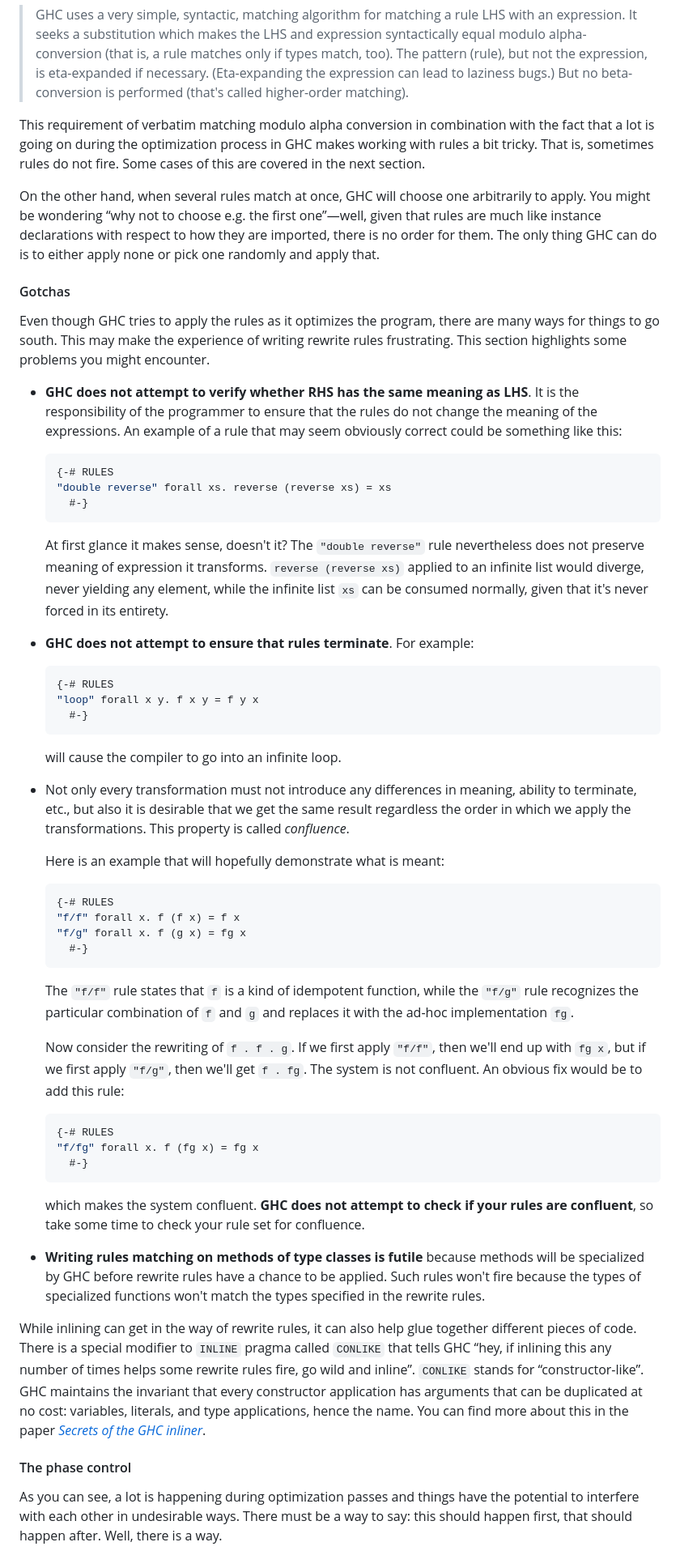
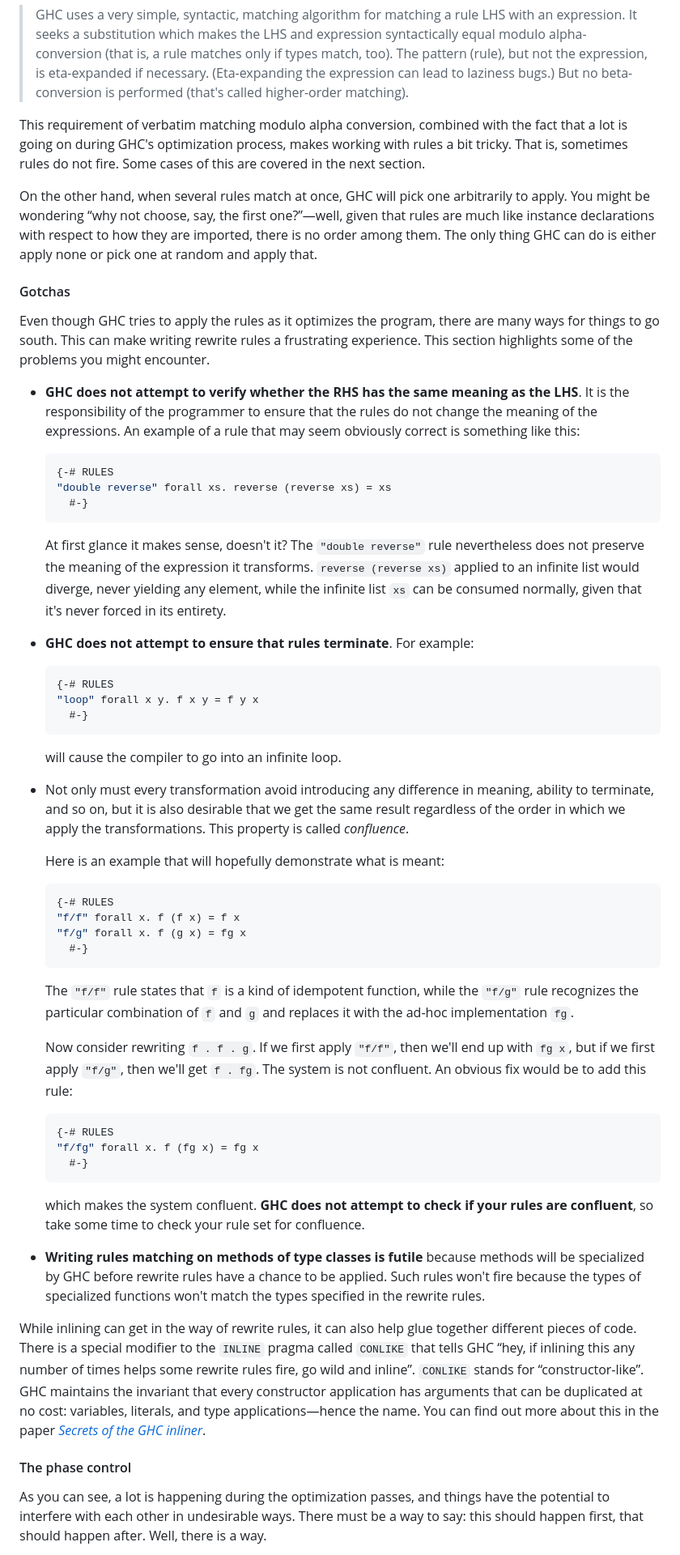
Before and after one commit to mrkkrp/markkarpov.com, a Markdown page: tutorial/ghc-optimization-and-fusion.md, the part around one of its changes. Shown at 81% size. Drawn GitHub-style.

````diff
--- a/tutorial/ghc-optimization-and-fusion.md
+++ b/tutorial/ghc-optimization-and-fusion.md
@@ -698,28 +696,28 @@ The GHC user guide explains what rewrite rules do:
   can lead to laziness bugs.) But no beta-conversion is performed (that's
   called higher-order matching).
 
-This requirement of verbatim matching modulo alpha conversion in combination
-with the fact that a lot is going on during the optimization process in GHC
-makes working with rules a bit tricky. That is, sometimes rules do not fire.
-Some cases of this are covered in the next section.
-
-On the other hand, when several rules match at once, GHC will choose one
-arbitrarily to apply. You might be wondering “why not to choose e.g. the
-first one”—well, given that rules are much like instance declarations with
-respect to how they are imported, there is no order for them. The only thing
-GHC can do is to either apply none or pick one randomly and apply that.
+This requirement of verbatim matching modulo alpha conversion, combined with
+the fact that a lot is going on during GHC's optimization process, makes
+working with rules a bit tricky. That is, sometimes rules do not fire. Some
+cases of this are covered in the next section.
+
+On the other hand, when several rules match at once, GHC will pick one
+arbitrarily to apply. You might be wondering “why not choose, say, the first
+one?”—well, given that rules are much like instance declarations with respect
+to how they are imported, there is no order among them. The only thing GHC
+can do is either apply none or pick one at random and apply that.
 
 #### Gotchas
 
 Even though GHC tries to apply the rules as it optimizes the program, there
-are many ways for things to go south. This may make the experience of
-writing rewrite rules frustrating. This section highlights some problems you
+are many ways for things to go south. This can make writing rewrite rules a
+frustrating experience. This section highlights some of the problems you
 might encounter.
 
-* **GHC does not attempt to verify whether RHS has the same meaning as
-  LHS**. It is the responsibility of the programmer to ensure that the rules
-  do not change the meaning of the expressions. An example of a rule that
-  may seem obviously correct could be something like this:
+* **GHC does not attempt to verify whether the RHS has the same meaning as
+  the LHS**. It is the responsibility of the programmer to ensure that the
+  rules do not change the meaning of the expressions. An example of a rule
+  that may seem obviously correct is something like this:
 
   ```haskell
   {-# RULES
@@ -728,7 +726,7 @@ might encounter.
   ```
 
   At first glance it makes sense, doesn't it? The `"double reverse"` rule
-  nevertheless does not preserve meaning of expression it transforms.
+  nevertheless does not preserve the meaning of the expression it transforms.
   `reverse (reverse xs)` applied to an infinite list would diverge, never
   yielding any element, while the infinite list `xs` can be consumed
   normally, given that it's never forced in its entirety.
@@ -743,9 +741,9 @@ might encounter.
 
   will cause the compiler to go into an infinite loop.
 
-* Not only every transformation must not introduce any differences in
-  meaning, ability to terminate, etc., but also it is desirable that we get
-  the same result regardless the order in which we apply the
+* Not only must every transformation avoid introducing any difference in
+  meaning, ability to terminate, and so on, but it is also desirable that we
+  get the same result regardless of the order in which we apply the
   transformations. This property is called *confluence*.
 
   Here is an example that will hopefully demonstrate what is meant:
@@ -761,10 +759,9 @@ might encounter.
   the `"f/g"` rule recognizes the particular combination of `f` and `g` and
   replaces it with the ad-hoc implementation `fg`.
 
-  Now consider the rewriting of `f . f . g`. If we first apply `"f/f"`, then
-  we'll end up with `fg x`, but if we first apply `"f/g"`, then we'll get `f
-  . fg`. The system is not confluent. An obvious fix would be to add this
-  rule:
+  Now consider rewriting `f . f . g`. If we first apply `"f/f"`, then we'll
+  end up with `fg x`, but if we first apply `"f/g"`, then we'll get `f . fg`.
+  The system is not confluent. An obvious fix would be to add this rule:
 
   ```haskell
   {-# RULES
@@ -782,17 +779,18 @@ might encounter.
   functions won't match the types specified in the rewrite rules.
 
 While inlining can get in the way of rewrite rules, it can also help glue
-together different pieces of code. There is a special modifier to `INLINE`
-pragma called `CONLIKE` that tells GHC “hey, if inlining this any number of
-times helps some rewrite rules fire, go wild and inline”. `CONLIKE` stands
-for “constructor-like”. GHC maintains the invariant that every constructor
-application has arguments that can be duplicated at no cost: variables,
-literals, and type applications, hence the name. You can find more about
-this in the paper [*Secrets of the GHC inliner*][secrets-of-ghc-inliner].
+together different pieces of code. There is a special modifier to the
+`INLINE` pragma called `CONLIKE` that tells GHC “hey, if inlining this any
+number of times helps some rewrite rules fire, go wild and inline”. `CONLIKE`
+stands for “constructor-like”. GHC maintains the invariant that every
+constructor application has arguments that can be duplicated at no cost:
+variables, literals, and type applications—hence the name. You can find out
+more about this in the paper [*Secrets of the GHC
+inliner*][secrets-of-ghc-inliner].
 
 #### The phase control
 
-As you can see, a lot is happening during optimization passes and things
+As you can see, a lot is happening during the optimization passes, and things
 have the potential to interfere with each other in undesirable ways. There
 must be a way to say: this should happen first, that should happen after.
 Well, there is a way.
````
Also changed, not shown: other parts of tutorial/ghc-optimization-and-fusion.md (+306 -308 lines).
